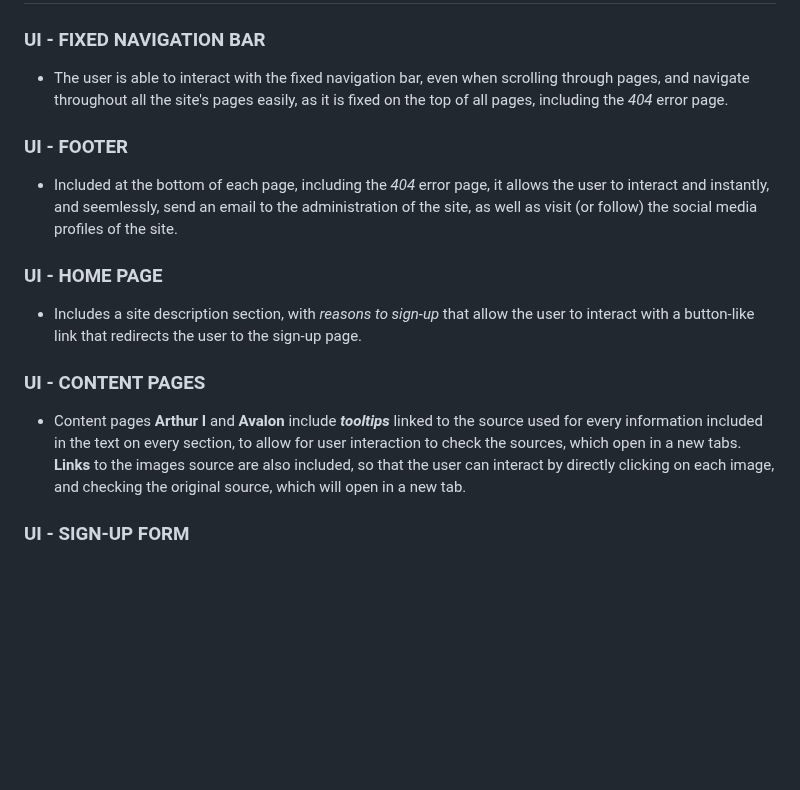
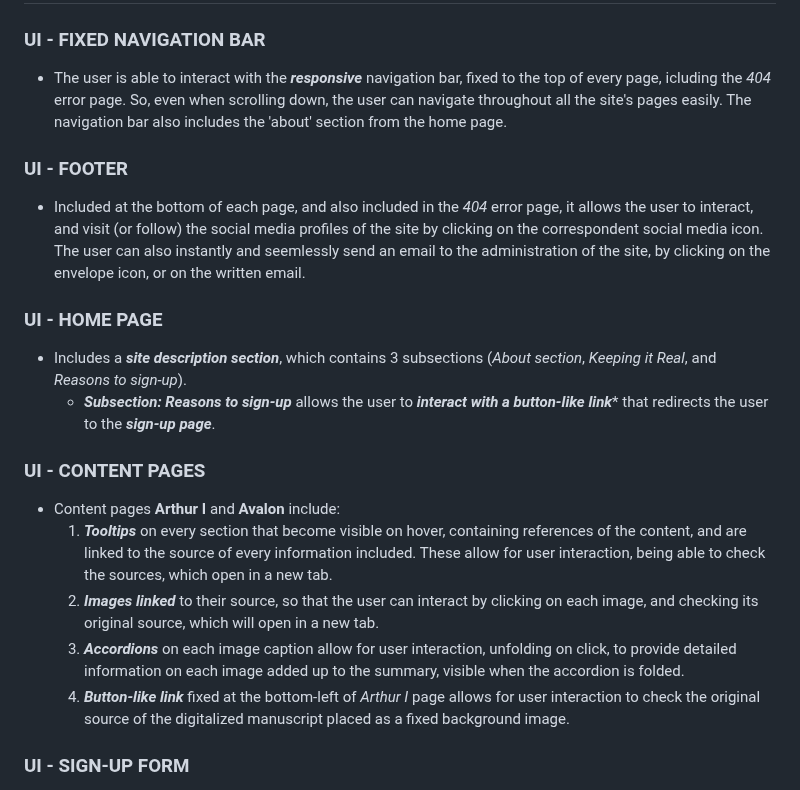
Before and after one commit to Ethra8/history_beyond_myth, a Markdown page: README.md, the part around one of its changes. GitHub-like rendering; blank space fills up the shorter version.

Commit message:
Update navbar on site structure section

```diff
--- a/README.md
+++ b/README.md
@@ -243,16 +244,21 @@ You will find in the points stated below a brief study aiming at providing the u
 # UI
 
 ### UI - FIXED NAVIGATION  BAR
-- The user is able to interact with the fixed navigation bar, even when scrolling through pages, and navigate throughout all the site's pages easily, as it is fixed on the top of all pages, including the *404* error page.
+- The user is able to interact with the ***responsive*** navigation bar, fixed to the top of every page, icluding the *404* error page. So, even when scrolling down, the user can navigate throughout all the site's pages easily. The navigation bar also includes the 'about' section from the home page.
 
 ### UI - FOOTER
-- Included at the bottom of each page, including the *404* error page, it allows the user to interact and instantly, and seemlessly, send an email to the administration of the site, as well as visit (or follow) the social media profiles of the site.
+- Included at the bottom of each page, and also included in the *404* error page, it allows the user to interact, and visit (or follow) the social media profiles of the site by clicking on the correspondent social media icon. The user can also instantly and seemlessly send an email to the administration of the site, by clicking on the envelope icon, or on the written email.
 
 ### UI - HOME PAGE
-- Includes a site description section, with *reasons to sign-up* that allow the user to interact with a button-like link that redirects the user to the sign-up page.
+- Includes a ***site description section***, which contains 3 subsections (*About section*, *Keeping it Real*, and *Reasons to sign-up*).
+    * ***Subsection: Reasons to sign-up*** allows the user to ***interact with a button-like link**** that redirects the user to the ***sign-up page***.
 
 ### UI - CONTENT PAGES
-- Content pages **Arthur I** and **Avalon** include ***tooltips*** linked to the source used for every information included in the text on every section, to allow for user interaction to check the sources, which open in a new tabs. **Links** to the images source are also included, so that the user can interact by directly clicking on each image, and checking the original source, which will open in a new tab.
+- Content pages **Arthur I** and **Avalon** include:
+    1. ***Tooltips*** on every section that become visible on hover, containing references of the content, and are linked to the source of every information included. These allow for user interaction, being able to check the sources, which open in a new tab.
+    2. ***Images linked*** to their source, so that the user can interact by clicking on each image, and checking its original source, which will open in a new tab.
+    3. ***Accordions*** on each image caption allow for user interaction, unfolding on click, to provide detailed information on each image added up to the summary, visible when the accordion is folded.
+    4. ***Button-like link*** fixed at the bottom-left of *Arthur I* page allows for user interaction to check the original source of the digitalized manuscript placed as a fixed background image.
 
 ### UI - SIGN-UP FORM
 - Included in the **sign-up page**, the sign-up form allows the user to interact, and send the sign-up form, which also allows to include a file stored in the user's device, which the user can easily browse and include.
```
Also changed, not shown: other parts of README.md (+13 -10 lines).
